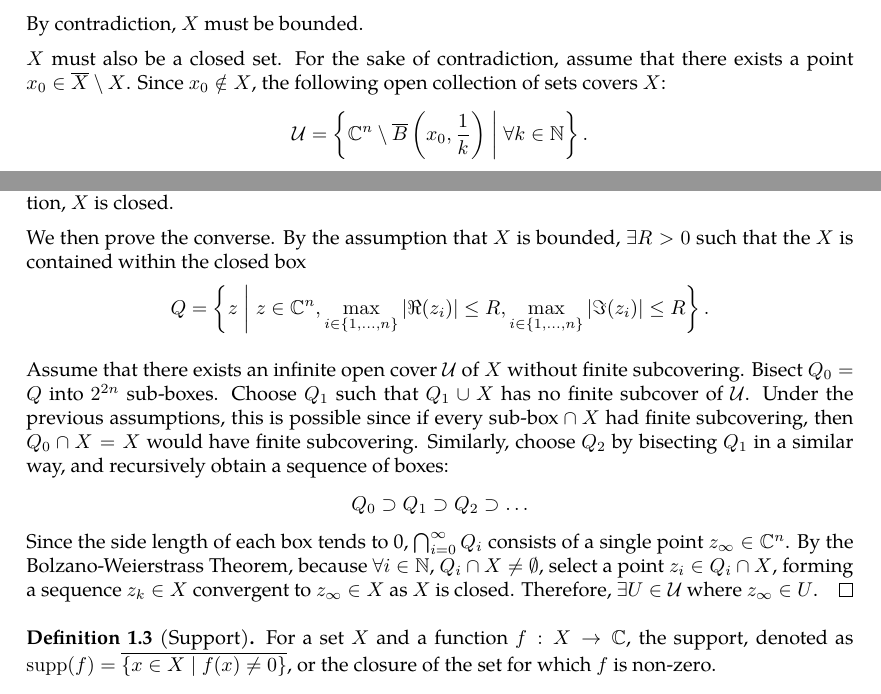
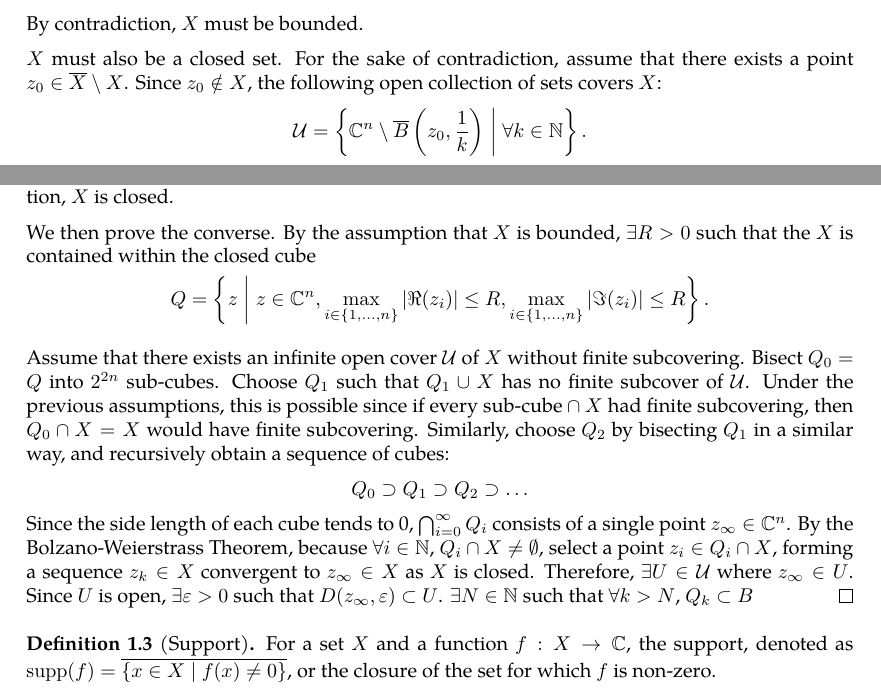
Before and after one commit to slipperking/complex-analysis-latex, a LaTeX document (main.tex): two parts of page 2 of 2, joined at a grey line, cut so that both start at the same text. Compiled offline with pdfLaTeX.

Commit message:
overleaf_to_git (Fri May 16 22:12:03 2025 -0700): update main.tex from r624 to r658

```diff
--- a/main.tex
+++ b/main.tex
@@ -76,17 +76,17 @@ For a set $X\in\mathbb{C}^n$, define the closure of $X$, or $\overline{X}$ to be
 \begin{proof}
     We will first show that any set satisfying the condition is compact.
 
-    First we will show that \(X\) is bounded. Suppose that $\forall R>0$, $\exists x\in X$ where \(\|x\|>R\). Consider the collection of open sets \[\mathcal{U}=\{B(0,k)\mid \forall k\in\mathbb{N}\}\] where $B(a,b)$ is the open ball with radius $b$ centered at \(a\). $\mathcal{U}$ forms an open cover of $X$. Then there exists a finite subcover $\{B(0,k_1),\ldots,B(0,k_m)\}$ covering $X$. Then, \[X\subseteq\bigcup_{i=1}^mB(0,k_i)=B(0,\max(k_1,\ldots k_m)).\] By contradiction, \(X\) must be bounded.
+    First we will show that \(X\) is bounded. Suppose that $\forall R>0$, $\exists x\in X$ where \(\|x\|>R\). Consider the collection of open sets \[\mathcal{U}=\{D(0,k)\mid \forall k\in\mathbb{N}\}\] where $D(a,b)$ is the open ball with radius $b$ centered at \(a\). $\mathcal{U}$ forms an open cover of $X$. Then there exists a finite subcover $\{D(0,k_1),\ldots,D(0,k_m)\}$ covering $X$. Then, \[X\subseteq\bigcup_{i=1}^mD(0,k_i)=D(0,\max(k_1,\ldots k_m)).\] By contradiction, \(X\) must be bounded.
 
-    $X$ must also be a closed set. For the sake of contradiction, assume that there exists a point $x_0\in\overline{X}\setminus X$. Since \(x_0\notin X\), the following open collection of sets covers $X$:
-    \[\mathcal{U}=\left\{\mathbb{C}^n\setminus\overline{B}\left(x_0,\frac{1}{k}\right)\;\middle|\; \forall k\in\mathbb{N}\right\}.\] By assumption, there exists a finite subcover \(\mathcal{C}=\left\{\mathbb{C}^n\setminus\overline{B}\left(x_0,\frac{1}{k_i}\right)\;\middle|\; i=1,2,\ldots,m\right\}\). Then, \[X\subseteq\mathbb{C}^n\setminus\overline{B}\left(x_0,\frac{1}{\max(k_1,\ldots,k_m)}\right),\]
-    and that $X\cap\overline{B}\left(x_0,\frac{1}{\max(k_1,\ldots,k_m)}\right)=\emptyset$. However, by the definition of the accumulation point, every open neighborhood of the accumulation point must intersect $X$. Therefore, by contradiction, $X$ is closed.
+    $X$ must also be a closed set. For the sake of contradiction, assume that there exists a point $z_0\in\overline{X}\setminus X$. Since \(z_0\notin X\), the following open collection of sets covers $X$:
+    \[\mathcal{U}=\left\{\mathbb{C}^n\setminus\overline{B}\left(z_0,\frac{1}{k}\right)\;\middle|\; \forall k\in\mathbb{N}\right\}.\] By assumption, there exists a finite subcover \(\mathcal{C}=\left\{\mathbb{C}^n\setminus\overline{B}\left(z_0,\frac{1}{k_i}\right)\;\middle|\; i=1,2,\ldots,m\right\}\). Then, \[X\subseteq\mathbb{C}^n\setminus\overline{B}\left(z_0,\frac{1}{\max(k_1,\ldots,k_m)}\right),\]
+    and that $X\cap\overline{B}\left(z_0,\frac{1}{\max(k_1,\ldots,k_m)}\right)=\emptyset$. However, by the definition of the accumulation point, every open neighborhood of the accumulation point must intersect $X$. Therefore, by contradiction, $X$ is closed.
 
-    We then prove the converse. By the assumption that \(X\) is bounded, \(\exists R>0\) such that the $X$ is contained within the closed box \[Q=\left\{z\;\middle|\; z\in\mathbb{C}^n, \max_{i\in\{1,\ldots,n\}}\left|\Re(z_i)\right|\le R,\max_{i\in\{1,\ldots,n\}}\left|\Im(z_i)\right|\le R\right\}.\]
+    We then prove the converse. By the assumption that \(X\) is bounded, \(\exists R>0\) such that the $X$ is contained within the closed cube \[Q=\left\{z\;\middle|\; z\in\mathbb{C}^n, \max_{i\in\{1,\ldots,n\}}\left|\Re(z_i)\right|\le R,\max_{i\in\{1,\ldots,n\}}\left|\Im(z_i)\right|\le R\right\}.\]
 
-    Assume that there exists an infinite open cover \(\mathcal{U}\) of \(X\) without finite subcovering. Bisect $Q_0=Q$ into $2^{2n}$ sub-boxes. Choose $Q_1$ such that $Q_1\cup X$ has no finite subcover of $\mathcal{U}$. Under the previous assumptions, this is possible since if every $\text{sub-box}\cap X$ had finite subcovering, then $Q_0\cap X=X$ would have finite subcovering. Similarly, choose $Q_2$ by bisecting $Q_1$ in a similar way, and recursively obtain a sequence of boxes:
+    Assume that there exists an infinite open cover \(\mathcal{U}\) of \(X\) without finite subcovering. Bisect $Q_0=Q$ into $2^{2n}$ sub-cubes. Choose $Q_1$ such that $Q_1\cup X$ has no finite subcover of $\mathcal{U}$. Under the previous assumptions, this is possible since if every $\text{sub-cube}\cap X$ had finite subcovering, then $Q_0\cap X=X$ would have finite subcovering. Similarly, choose $Q_2$ by bisecting $Q_1$ in a similar way, and recursively obtain a sequence of cubes:
     \[Q_0\supset Q_1\supset Q_2\supset\ldots\]
-    Since the side length of each box tends to 0, \(\bigcap_{i=0}^\infty Q_i\) consists of a single point $z_{\infty}\in\mathbb{C}^n$. By the Bolzano-Weierstrass Theorem, because \(\forall i\in\mathbb{N}\), $Q_i\cap X\neq\emptyset$, select a point \(z_{i}\in Q_i\cap X\), forming a sequence ${z_k}\in X$ convergent to \(z_\infty\in X\) as $X$ is closed. Therefore, $\exists U\in\mathcal{U}$ where $z_\infty\in U$.
+    Since the side length of each cube tends to 0, \(\bigcap_{i=0}^\infty Q_i\) consists of a single point $z_{\infty}\in\mathbb{C}^n$. By the Bolzano-Weierstrass Theorem, because \(\forall i\in\mathbb{N}\), $Q_i\cap X\neq\emptyset$, select a point \(z_{i}\in Q_i\cap X\), forming a sequence ${z_k}\in X$ convergent to \(z_\infty\in X\) as $X$ is closed. Therefore, $\exists U\in\mathcal{U}$ where $z_\infty\in U$. Since $U$ is open, $\exists\varepsilon>0$ such that $D(z_\infty,\varepsilon)\subset U$. $\exists N\in\mathbb{N}$ such that $\forall k>N$, \(Q_k\subset B\)
 \end{proof}
 \begin{definition}[Support]\label{def:support}
     For a set $X$ and a function $f:X\to\mathbb{C}$, the support, denoted as \(\supp(f)=\overline{\{x\in X\mid f(x)\neq 0\}}\), or the closure of the set for which $f$ is non-zero.
```
